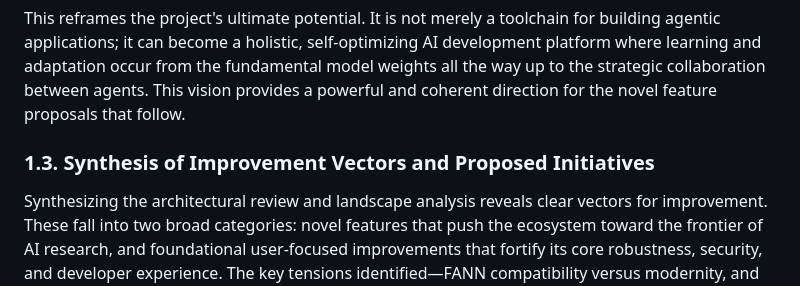
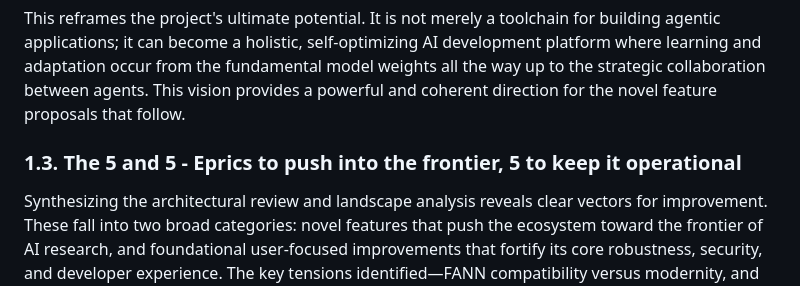
Before and after one commit to Hulupeep/roadmap, a Markdown page: roadmap_proposal.md, the part around the change. GitHub-like rendering.

```diff
--- a/roadmap_proposal.md
+++ b/roadmap_proposal.md
@@ -104,7 +104,7 @@ The convergence of these research streams points toward a profound opportunity f
 
 This reframes the project's ultimate potential. It is not merely a toolchain for building agentic applications; it can become a holistic, self-optimizing AI development platform where learning and adaptation occur from the fundamental model weights all the way up to the strategic collaboration between agents. This vision provides a powerful and coherent direction for the novel feature proposals that follow.
 
-### **1.3. Synthesis of Improvement Vectors and Proposed Initiatives**
+### **1.3. The 5 and 5 - Eprics to push into the frontier, 5 to keep it operational**
 
 Synthesizing the architectural review and landscape analysis reveals clear vectors for improvement. These fall into two broad categories: novel features that push the ecosystem toward the frontier of AI research, and foundational user-focused improvements that fortify its core robustness, security, and developer experience. The key tensions identified—FANN compatibility versus modernity, and centralized orchestration versus decentralized swarming—along with practical pain points noted in user feedback and issue trackers, directly inform the proposed development initiatives.
 
```
